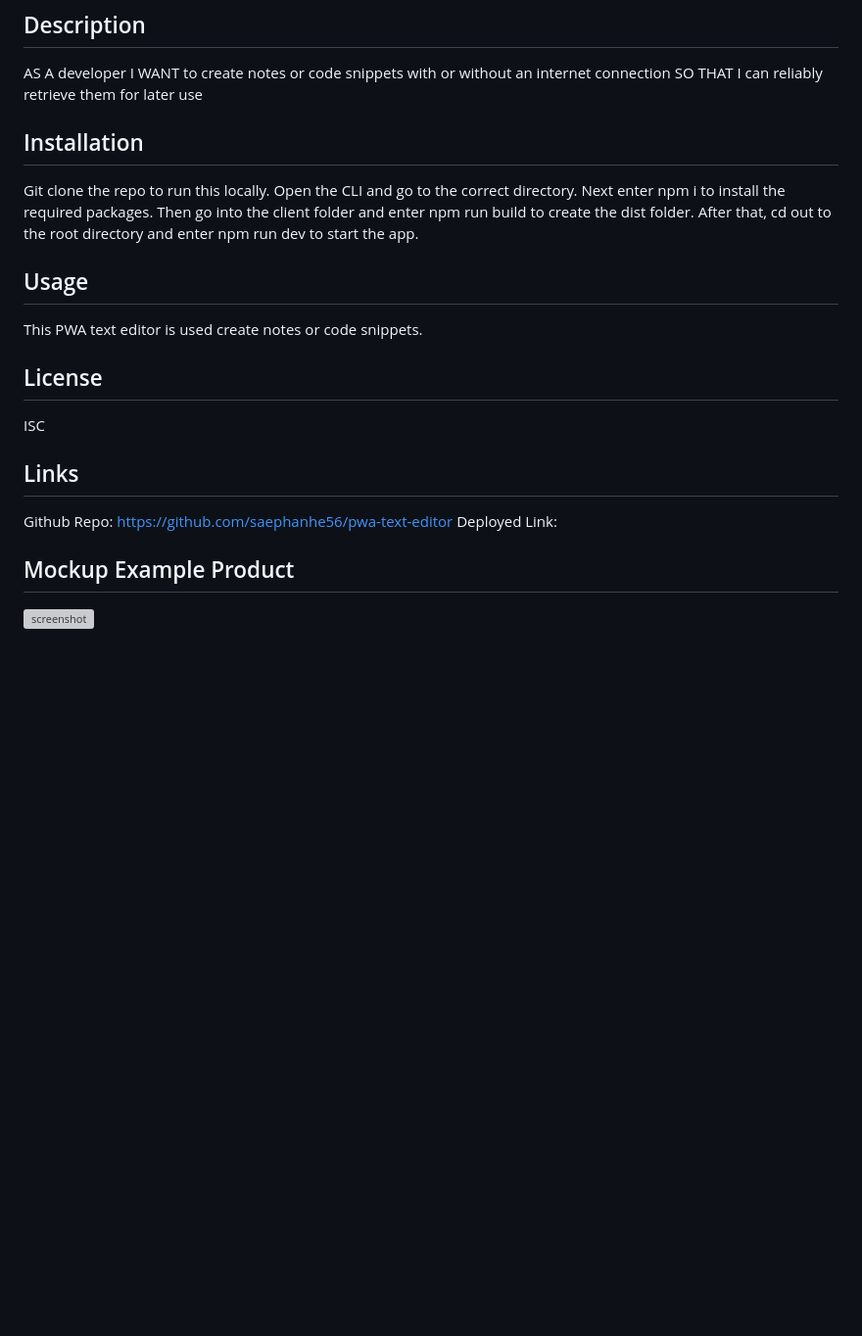
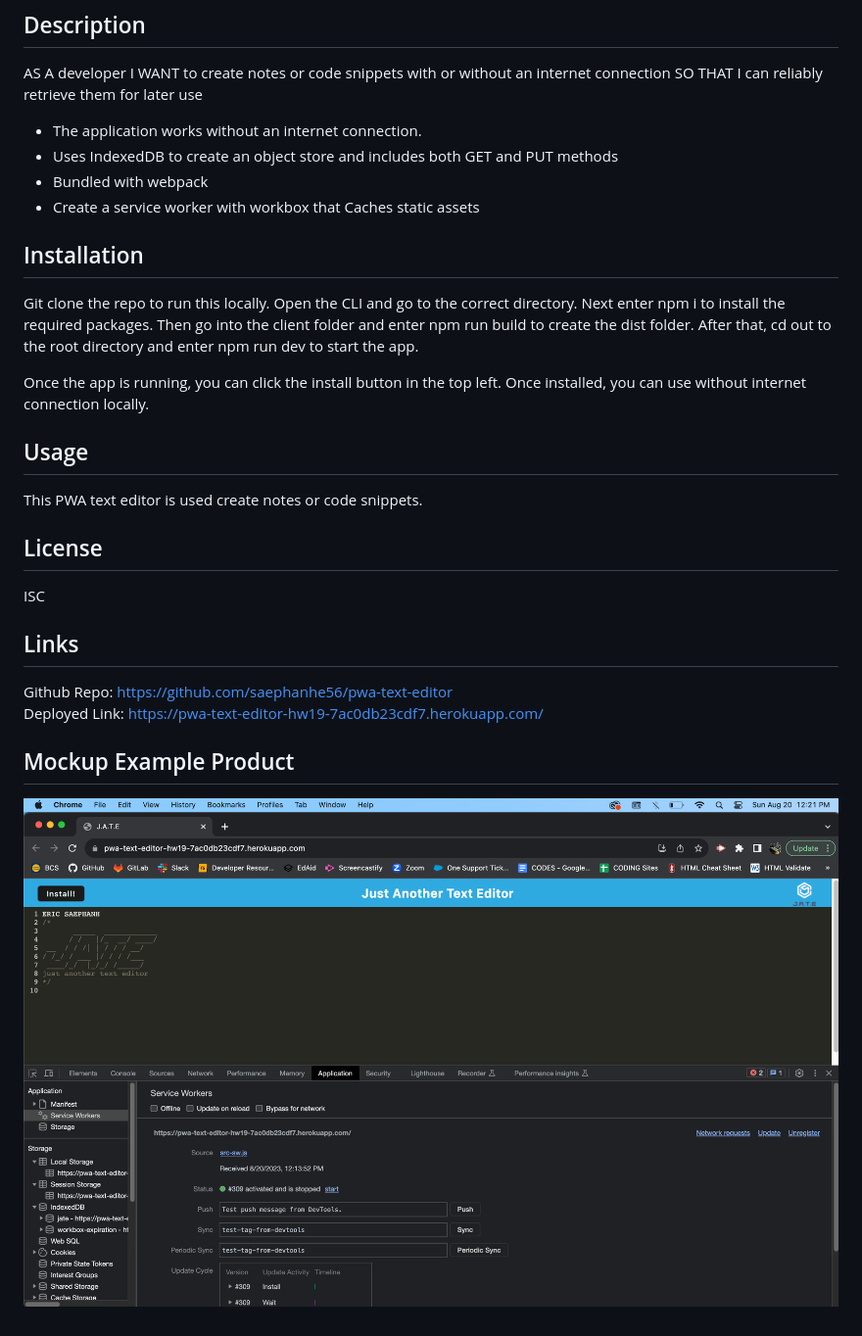
Before and after one commit to saephanhe56/pwa-text-editor, a Markdown page: README.md, the part around the change. Shown: that part at 98% size. Drawn GitHub-style; pictures changed too: assets/pwa-screenshot.png (added); blank space fills up the shorter version; grey boxes are pictures that could not be loaded.

Commit message:
finalize readme

```diff
--- a/README.md
+++ b/README.md
@@ -5,10 +5,16 @@ homework challenge 19
 AS A developer I WANT to create notes or code snippets with or without an internet connection
 SO THAT I can reliably retrieve them for later use
 
+- The application works without an internet connection.
+- Uses IndexedDB to create an object store and includes both GET and PUT methods
+- Bundled with webpack
+- Create a service worker with workbox that Caches static assets
 
 
 ## Installation
 Git clone the repo to run this locally. Open the CLI and go to the correct directory. Next enter npm i to install the required packages. Then go into the client folder and enter npm run build to create the dist folder. After that, cd out to the root directory and enter npm run dev to start the app.
+
+Once the app is running, you can click the install button in the top left. Once installed, you can use without internet connection locally.
 
 
 ## Usage
@@ -20,8 +26,8 @@ ISC
 
 ## Links
 
-Github Repo: https://github.com/saephanhe56/pwa-text-editor
-Deployed Link:
+Github Repo: https://github.com/saephanhe56/pwa-text-editor <br>
+Deployed Link: https://pwa-text-editor-hw19-7ac0db23cdf7.herokuapp.com/
 
 ## Mockup Example Product
-![screenshot]()
+![screenshot](./assets/pwa-screenshot.png)
```
Also changed, not shown: 2 other files.
